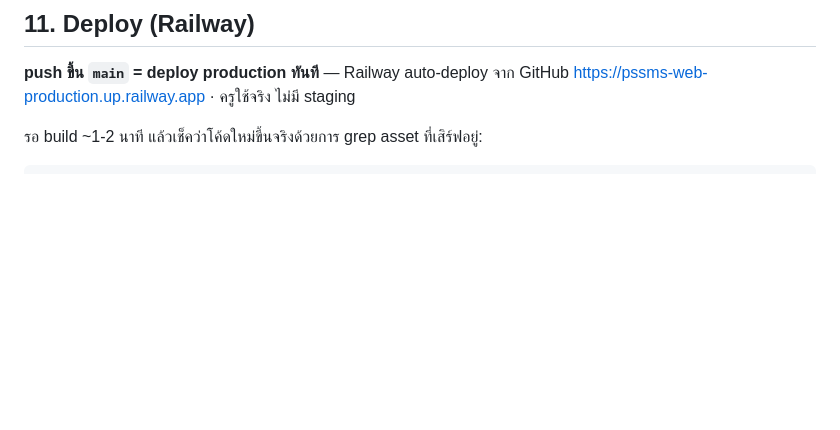
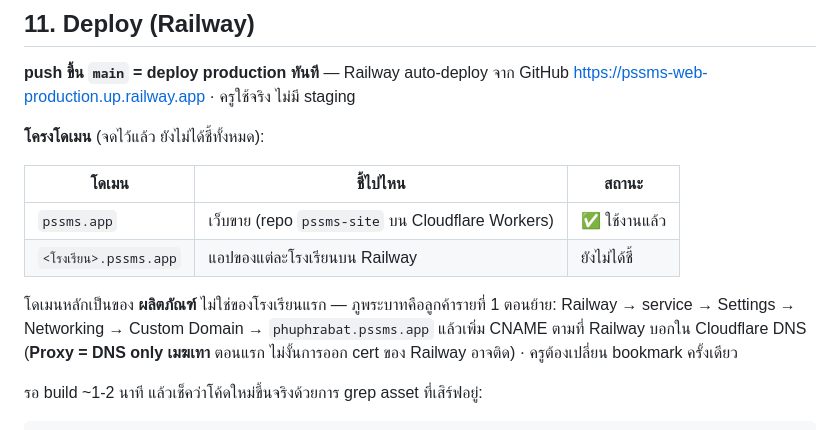
Before and after one commit to NorthSKK/PSSMS-web, a Markdown page: WEB_DEV.md, the part around the change. GitHub-like rendering; blank space fills up the shorter version.

````diff
--- a/WEB_DEV.md
+++ b/WEB_DEV.md
@@ -521,6 +521,18 @@ renderTermProgressBar('myTermProgress', cfg);   // มี systemConfig จาก
 **push ขึ้น `main` = deploy production ทันที** — Railway auto-deploy จาก GitHub
 https://pssms-web-production.up.railway.app · ครูใช้จริง ไม่มี staging
 
+**โครงโดเมน** (จดไว้แล้ว ยังไม่ได้ชี้ทั้งหมด):
+
+| โดเมน | ชี้ไปไหน | สถานะ |
+|---|---|---|
+| `pssms.app` | เว็บขาย (repo `pssms-site` บน Cloudflare Workers) | ✅ ใช้งานแล้ว |
+| `<โรงเรียน>.pssms.app` | แอปของแต่ละโรงเรียนบน Railway | ยังไม่ได้ชี้ |
+
+โดเมนหลักเป็นของ **ผลิตภัณฑ์** ไม่ใช่ของโรงเรียนแรก — ภูพระบาทคือลูกค้ารายที่ 1
+ตอนย้าย: Railway → service → Settings → Networking → Custom Domain → `phuphrabat.pssms.app`
+แล้วเพิ่ม CNAME ตามที่ Railway บอกใน Cloudflare DNS (**Proxy = DNS only เมฆเทา** ตอนแรก
+ไม่งั้นการออก cert ของ Railway อาจติด) · ครูต้องเปลี่ยน bookmark ครั้งเดียว
+
 รอ build ~1-2 นาที แล้วเช็คว่าโค้ดใหม่ขึ้นจริงด้วยการ grep asset ที่เสิร์ฟอยู่:
 
 ```bash
````
Also changed, not shown: CLAUDE.md (+8 -0 lines).
